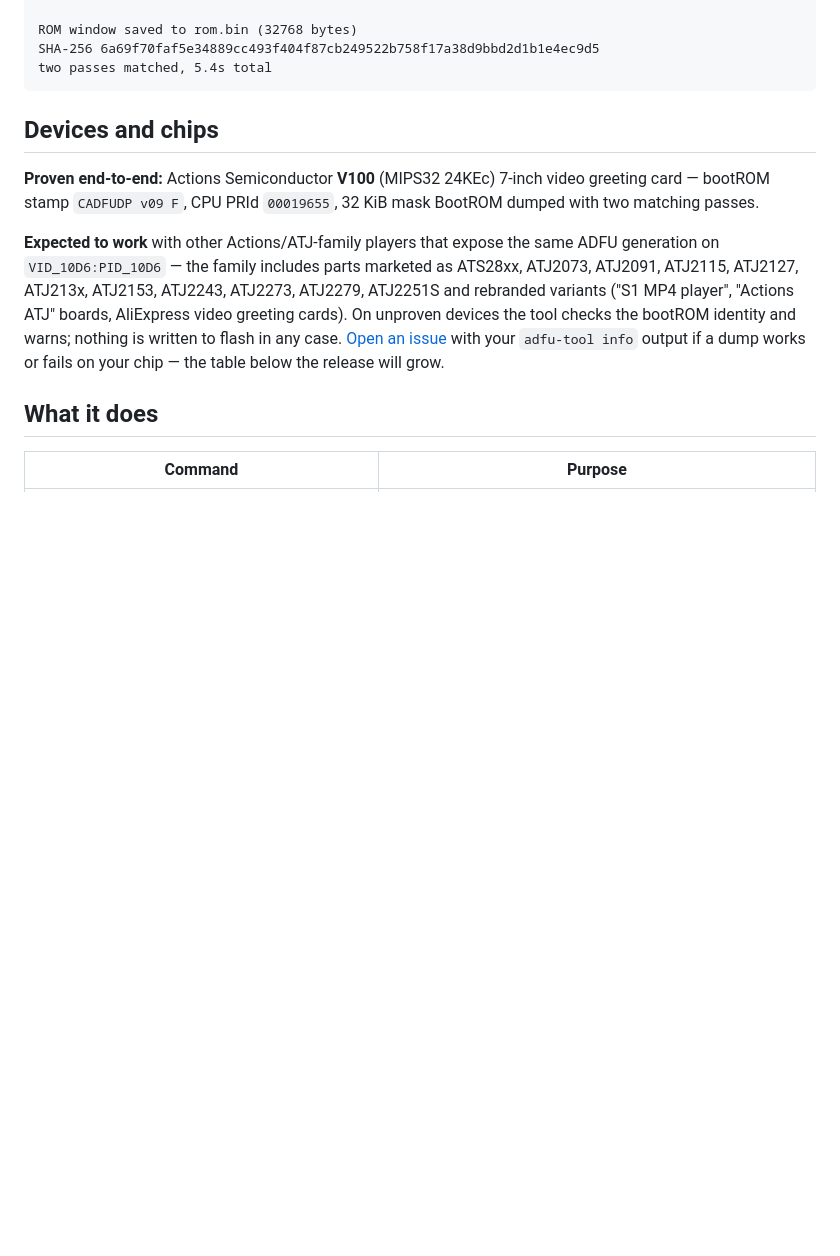
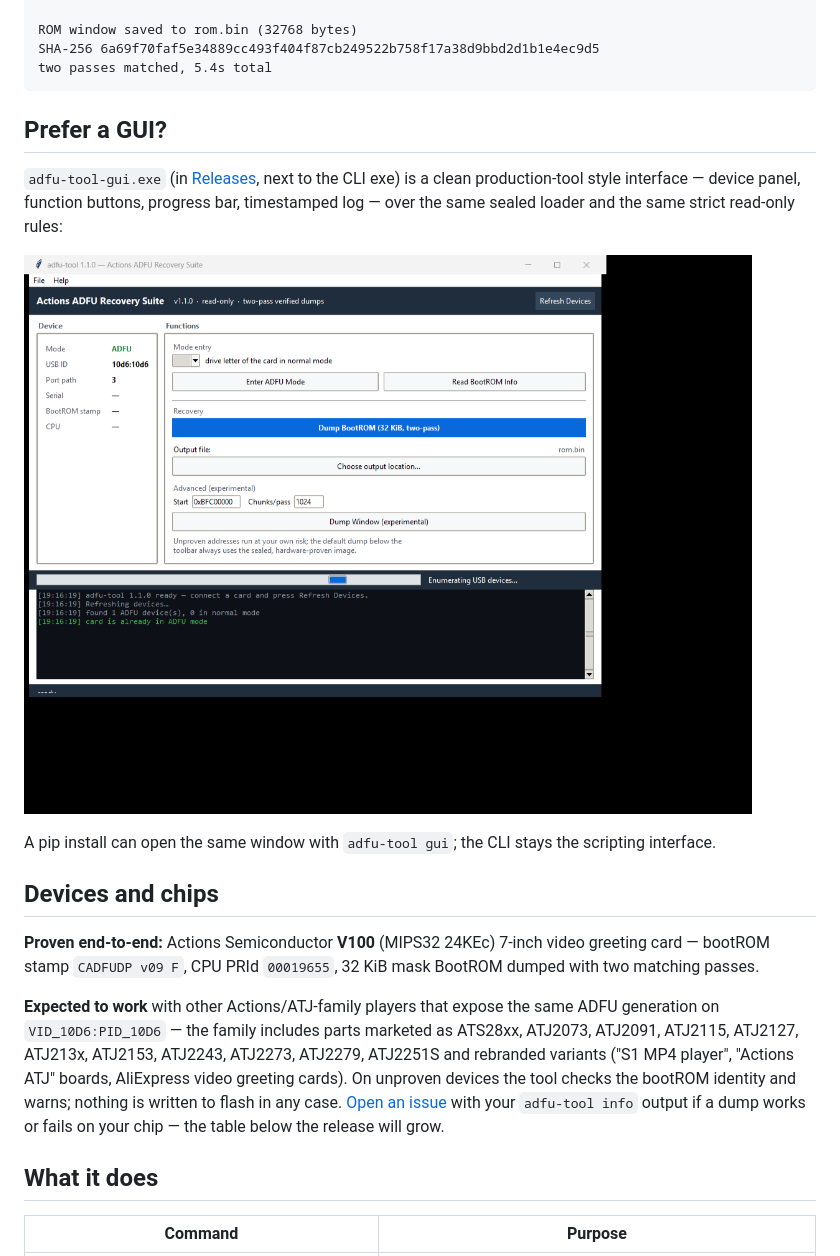
Before and after one commit to BlackLikeaCat/actions-adfu-tool, a Markdown page: README.md, the part around the change. GitHub-like rendering; pictures changed too: assets/gui-screenshot.png (added); blank space fills up the shorter version.

Commit message:
gui: production-tool style interface over the same sealed loader (v1.1.0)

````diff
--- a/README.md
+++ b/README.md
@@ -31,6 +31,18 @@ ROM window saved to rom.bin (32768 bytes)
 SHA-256 6a69f70faf5e34889cc493f404f87cb249522b758f17a38d9bbd2d1b1e4ec9d5
 two passes matched, 5.4s total
 ```
+
+## Prefer a GUI?
+
+`adfu-tool-gui.exe` (in [Releases](https://github.com/BlackLikeaCat/actions-adfu-tool/releases),
+next to the CLI exe) is a clean production-tool style interface — device
+panel, function buttons, progress bar, timestamped log — over the same
+sealed loader and the same strict read-only rules:
+
+![adfu-tool GUI](assets/gui-screenshot.png)
+
+A pip install can open the same window with `adfu-tool gui`; the CLI stays
+the scripting interface.
 
 ## Devices and chips
 
````
Also changed, not shown: 10 other files.
